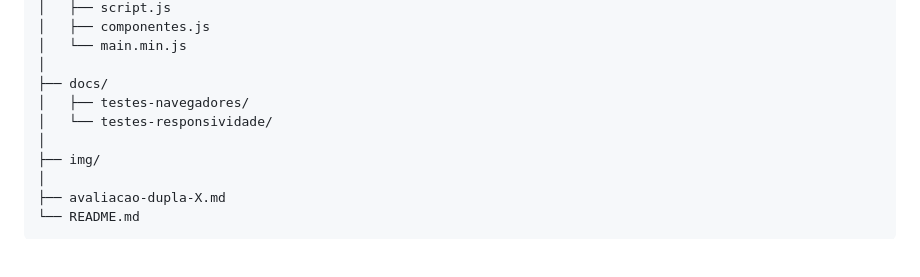
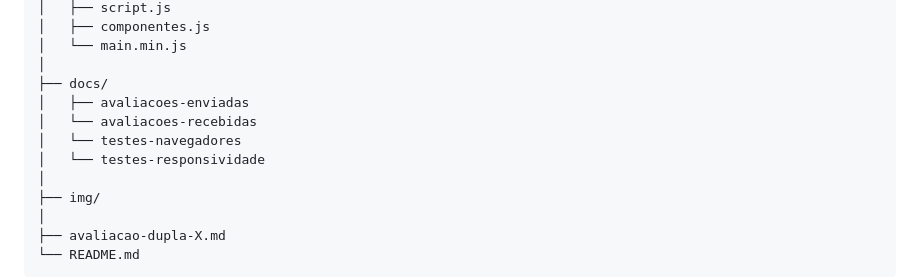
Before and after one commit to codedbydaph/Projeto-Integrador, a Markdown page: README.md, the part around the change. Rendered like a GitHub page; blank space fills up the shorter version.

Commit message:
Update README to reflect new documentation structure

```diff
--- a/README.md
+++ b/README.md
@@ -136,8 +136,10 @@ SiteDaTela/
 │   └── main.min.js
 │
 ├── docs/
-│   ├── testes-navegadores/
-│   └── testes-responsividade/
+│   ├── avaliacoes-enviadas
+│   └── avaliacoes-recebidas
+│   └── testes-navegadores
+│   └── testes-responsividade
 │
 ├── img/
 │
```
